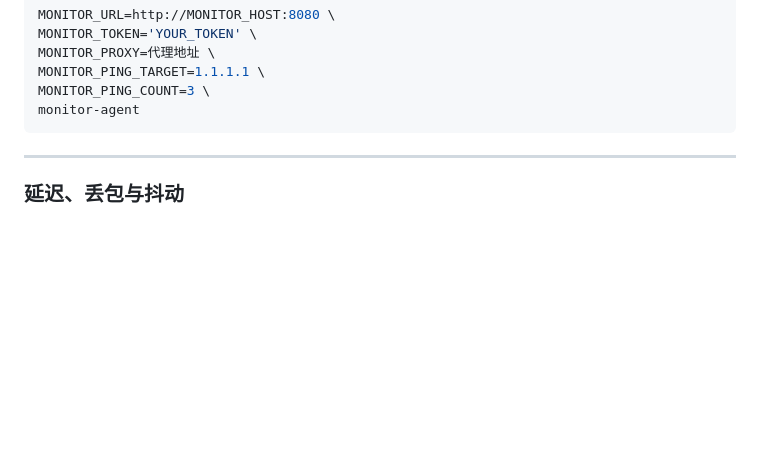
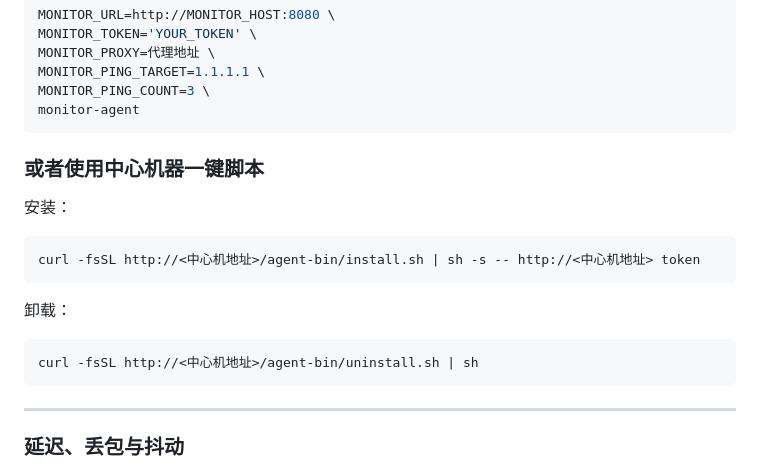
Before and after one commit to Eric-Qiu1994/monitor, a Markdown page: README.md, the part around the change. Rendered like a GitHub page; blank space fills up the shorter version.

Commit message:
Update README with agent installation instructions
Added installation and uninstallation instructions for the agent.

````diff
--- a/README.md
+++ b/README.md
@@ -129,6 +129,19 @@ MONITOR_PROXY=代理地址 \
 MONITOR_PING_TARGET=1.1.1.1 \
 MONITOR_PING_COUNT=3 \
 monitor-agent
+```
+### 或者使用中心机器一键脚本
+
+安装：
+
+```bash
+curl -fsSL http://<中心机地址>/agent-bin/install.sh | sh -s -- http://<中心机地址> token
+```
+
+卸载：
+
+```bash
+curl -fsSL http://<中心机地址>/agent-bin/uninstall.sh | sh
 ```
 
 ---
````
